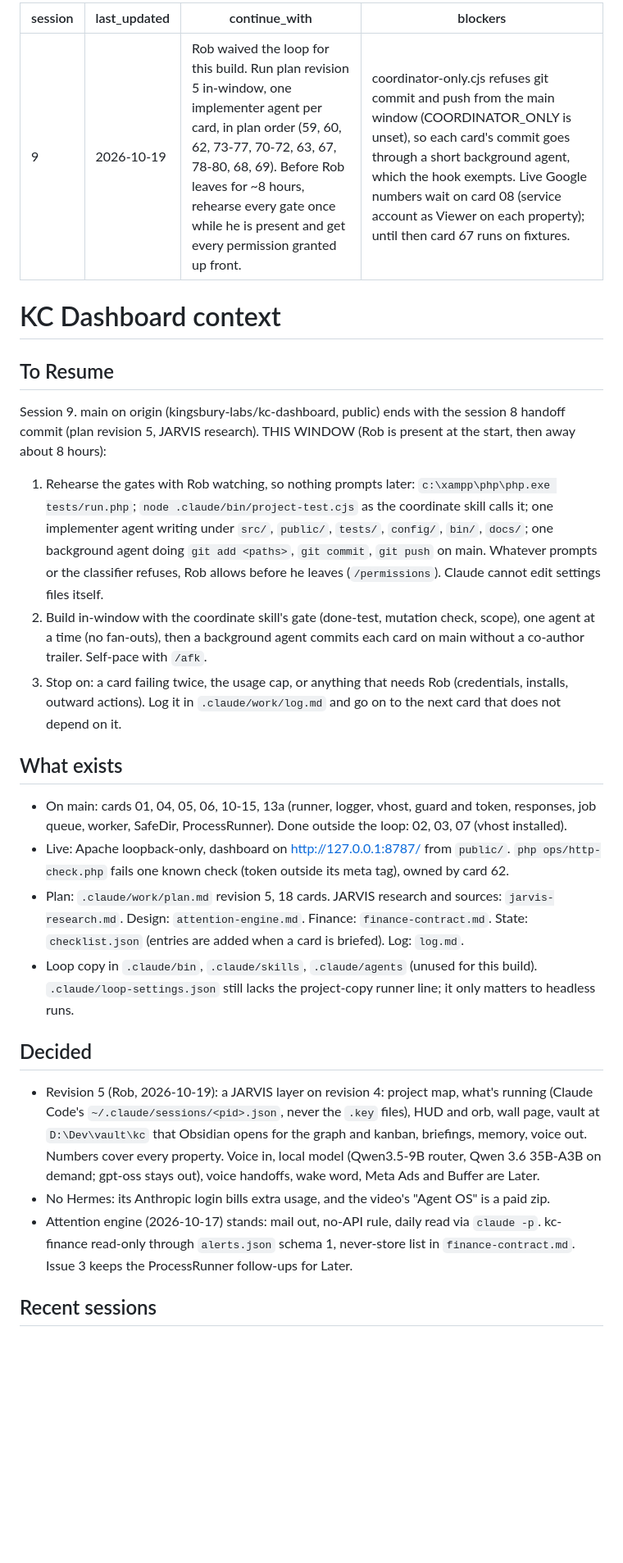
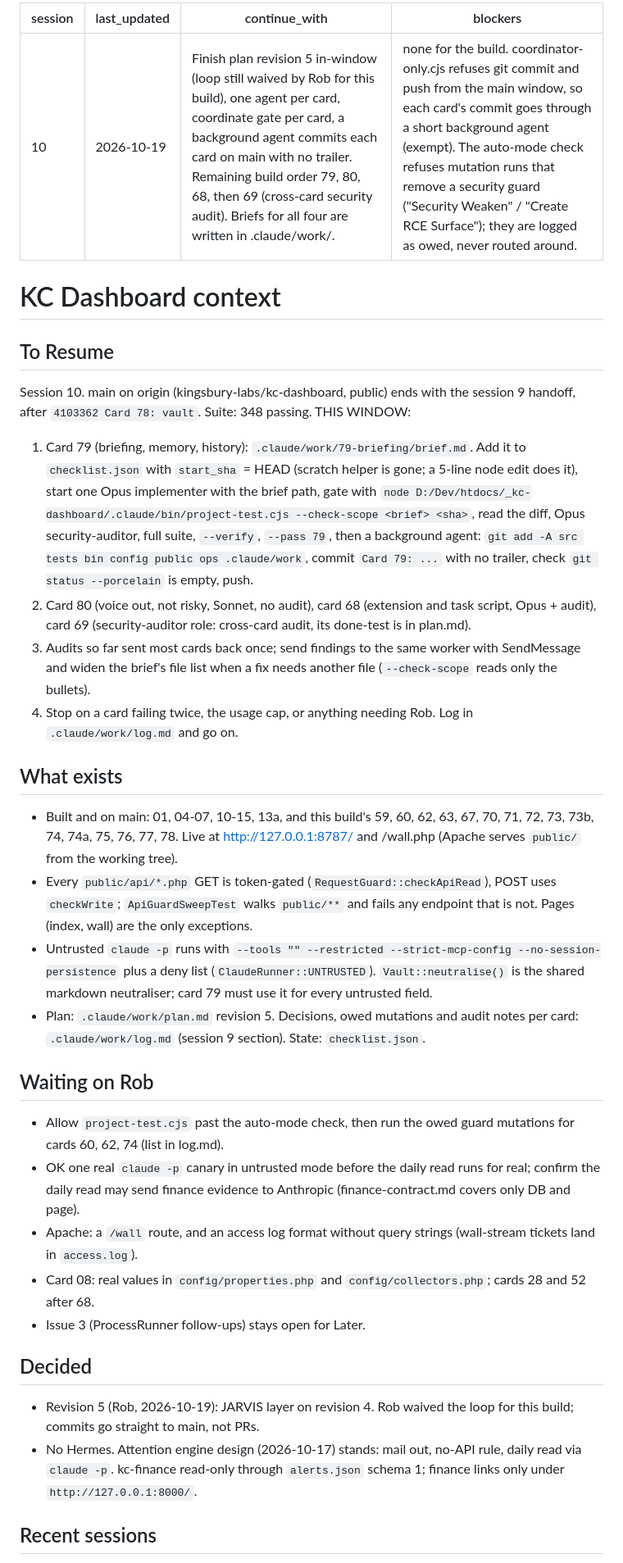
Before and after one commit to kingsbury-labs/kc-dashboard, a Markdown page: .claude/context.md, the part around one of its changes. Shown at 82% size. GitHub-like rendering; blank space fills up the shorter version.

Commit message:
Session 9 handoff

```diff
--- a/.claude/context.md
+++ b/.claude/context.md
@@ -1,28 +1,35 @@
 ---
-session: 9
+session: 10
 last_updated: 2026-10-19
-continue_with: Rob waived the loop for this build. Run plan revision 5 in-window, one implementer agent per card, in plan order (59, 60, 62, 73-77, 70-72, 63, 67, 78-80, 68, 69). Before Rob leaves for ~8 hours, rehearse every gate once while he is present and get every permission granted up front.
-blockers: coordinator-only.cjs refuses git commit and push from the main window (COORDINATOR_ONLY is unset), so each card's commit goes through a short background agent, which the hook exempts. Live Google numbers wait on card 08 (service account as Viewer on each property); until then card 67 runs on fixtures.
+continue_with: Finish plan revision 5 in-window (loop still waived by Rob for this build), one agent per card, coordinate gate per card, a background agent commits each card on main with no trailer. Remaining build order 79, 80, 68, then 69 (cross-card security audit). Briefs for all four are written in .claude/work/.
+blockers: none for the build. coordinator-only.cjs refuses git commit and push from the main window, so each card's commit goes through a short background agent (exempt). The auto-mode check refuses mutation runs that remove a security guard ("Security Weaken" / "Create RCE Surface"); they are logged as owed, never routed around.
 ---
 
 # KC Dashboard context
 
 ## To Resume
-Session 9. main on origin (kingsbury-labs/kc-dashboard, public) ends with the session 8 handoff commit (plan revision 5, JARVIS research).
-THIS WINDOW (Rob is present at the start, then away about 8 hours):
-1. Rehearse the gates with Rob watching, so nothing prompts later: `c:\xampp\php\php.exe tests/run.php`; `node .claude/bin/project-test.cjs` as the coordinate skill calls it; one implementer agent writing under `src/`, `public/`, `tests/`, `config/`, `bin/`, `docs/`; one background agent doing `git add <paths>`, `git commit`, `git push` on main. Whatever prompts or the classifier refuses, Rob allows before he leaves (`/permissions`). Claude cannot edit settings files itself.
-2. Build in-window with the coordinate skill's gate (done-test, mutation check, scope), one agent at a time (no fan-outs), then a background agent commits each card on main without a co-author trailer. Self-pace with `/afk`.
-3. Stop on: a card failing twice, the usage cap, or anything that needs Rob (credentials, installs, outward actions). Log it in `.claude/work/log.md` and go on to the next card that does not depend on it.
+Session 10. main on origin (kingsbury-labs/kc-dashboard, public) ends with the session 9 handoff, after `4103362 Card 78: vault`. Suite: 348 passing.
+THIS WINDOW:
+1. Card 79 (briefing, memory, history): `.claude/work/79-briefing/brief.md`. Add it to `checklist.json` with `start_sha` = HEAD (scratch helper is gone; a 5-line node edit does it), start one Opus implementer with the brief path, gate with `node D:/Dev/htdocs/_kc-dashboard/.claude/bin/project-test.cjs --check-scope <brief> <sha>`, read the diff, Opus security-auditor, full suite, `--verify`, `--pass 79`, then a background agent: `git add -A src tests bin config public ops .claude/work`, commit `Card 79: ...` with no trailer, check `git status --porcelain` is empty, push.
+2. Card 80 (voice out, not risky, Sonnet, no audit), card 68 (extension and task script, Opus + audit), card 69 (security-auditor role: cross-card audit, its done-test is in plan.md).
+3. Audits so far sent most cards back once; send findings to the same worker with SendMessage and widen the brief's file list when a fix needs another file (`--check-scope` reads only the bullets).
+4. Stop on a card failing twice, the usage cap, or anything needing Rob. Log in `.claude/work/log.md` and go on.
 
 ## What exists
-- On main: cards 01, 04, 05, 06, 10-15, 13a (runner, logger, vhost, guard and token, responses, job queue, worker, SafeDir, ProcessRunner). Done outside the loop: 02, 03, 07 (vhost installed).
-- Live: Apache loopback-only, dashboard on http://127.0.0.1:8787/ from `public/`. `php ops/http-check.php` fails one known check (token outside its meta tag), owned by card 62.
-- Plan: `.claude/work/plan.md` revision 5, 18 cards. JARVIS research and sources: `jarvis-research.md`. Design: `attention-engine.md`. Finance: `finance-contract.md`. State: `checklist.json` (entries are added when a card is briefed). Log: `log.md`.
-- Loop copy in `.claude/bin`, `.claude/skills`, `.claude/agents` (unused for this build). `.claude/loop-settings.json` still lacks the project-copy runner line; it only matters to headless runs.
+- Built and on main: 01, 04-07, 10-15, 13a, and this build's 59, 60, 62, 63, 67, 70, 71, 72, 73, 73b, 74, 74a, 75, 76, 77, 78. Live at http://127.0.0.1:8787/ and /wall.php (Apache serves `public/` from the working tree).
+- Every `public/api/*.php` GET is token-gated (`RequestGuard::checkApiRead`), POST uses `checkWrite`; `ApiGuardSweepTest` walks `public/**` and fails any endpoint that is not. Pages (index, wall) are the only exceptions.
+- Untrusted `claude -p` runs with `--tools "" --restricted --strict-mcp-config --no-session-persistence` plus a deny list (`ClaudeRunner::UNTRUSTED`). `Vault::neutralise()` is the shared markdown neutraliser; card 79 must use it for every untrusted field.
+- Plan: `.claude/work/plan.md` revision 5. Decisions, owed mutations and audit notes per card: `.claude/work/log.md` (session 9 section). State: `checklist.json`.
+
+## Waiting on Rob
+- Allow `project-test.cjs` past the auto-mode check, then run the owed guard mutations for cards 60, 62, 74 (list in log.md).
+- OK one real `claude -p` canary in untrusted mode before the daily read runs for real; confirm the daily read may send finance evidence to Anthropic (finance-contract.md covers only DB and page).
+- Apache: a `/wall` route, and an access log format without query strings (wall-stream tickets land in `access.log`).
+- Card 08: real values in `config/properties.php` and `config/collectors.php`; cards 28 and 52 after 68.
+- Issue 3 (ProcessRunner follow-ups) stays open for Later.
 
 ## Decided
-- Revision 5 (Rob, 2026-10-19): a JARVIS layer on revision 4: project map, what's running (Claude Code's `~/.claude/sessions/<pid>.json`, never the `.key` files), HUD and orb, wall page, vault at `D:\Dev\vault\kc` that Obsidian opens for the graph and kanban, briefings, memory, voice out. Numbers cover every property. Voice in, local model (Qwen3.5-9B router, Qwen 3.6 35B-A3B on demand; gpt-oss stays out), voice handoffs, wake word, Meta Ads and Buffer are Later.
-- No Hermes: its Anthropic login bills extra usage, and the video's "Agent OS" is a paid zip.
-- Attention engine (2026-10-17) stands: mail out, no-API rule, daily read via `claude -p`. kc-finance read-only through `alerts.json` schema 1, never-store list in `finance-contract.md`. Issue 3 keeps the ProcessRunner follow-ups for Later.
+- Revision 5 (Rob, 2026-10-19): JARVIS layer on revision 4. Rob waived the loop for this build; commits go straight to main, not PRs.
+- No Hermes. Attention engine design (2026-10-17) stands: mail out, no-API rule, daily read via `claude -p`. kc-finance read-only through `alerts.json` schema 1; finance links only under `http://127.0.0.1:8000/`.
 
 ## Recent sessions
```
Also changed, not shown: other parts of .claude/context.md (+3 -3 lines).
